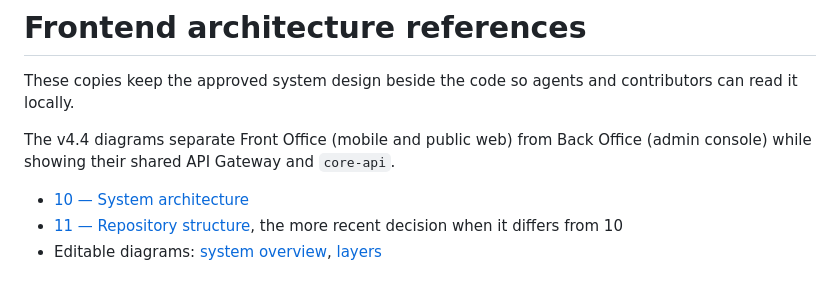
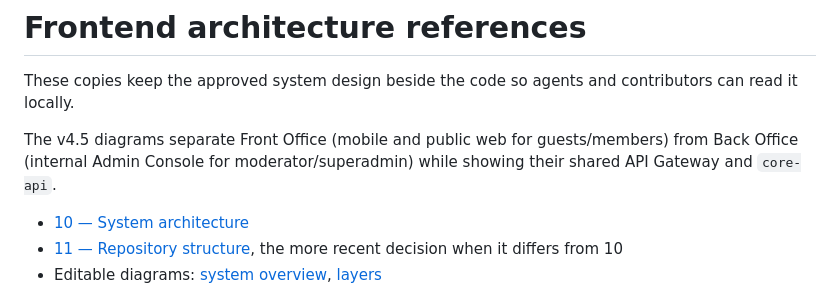
Before and after one commit to Sukemcute/tripflix-fe, a Markdown page: docs/architecture/README.md, the part around the change. Rendered like a GitHub page.

Commit message:
docs(repo): làm rõ Front Office và Back Office (TF57)

```diff
--- a/docs/architecture/README.md
+++ b/docs/architecture/README.md
@@ -2,7 +2,7 @@
 
 These copies keep the approved system design beside the code so agents and contributors can read it locally.
 
-The v4.4 diagrams separate Front Office (mobile and public web) from Back Office (admin console) while showing their shared API Gateway and `core-api`.
+The v4.5 diagrams separate Front Office (mobile and public web for guests/members) from Back Office (internal Admin Console for moderator/superadmin) while showing their shared API Gateway and `core-api`.
 
 - [10 — System architecture](10-de-xuat-kien-truc-va-repo.md)
 - [11 — Repository structure](11-de-xuat-cau-truc-repo.md), the more recent decision when it differs from 10
```
Also changed, not shown: ARCHITECTURE.md (+3 -3 lines), docs/architecture/06-kien-truc-lop.png, docs/architecture/06-kien-truc-tong-quan.png, 2 other files.
